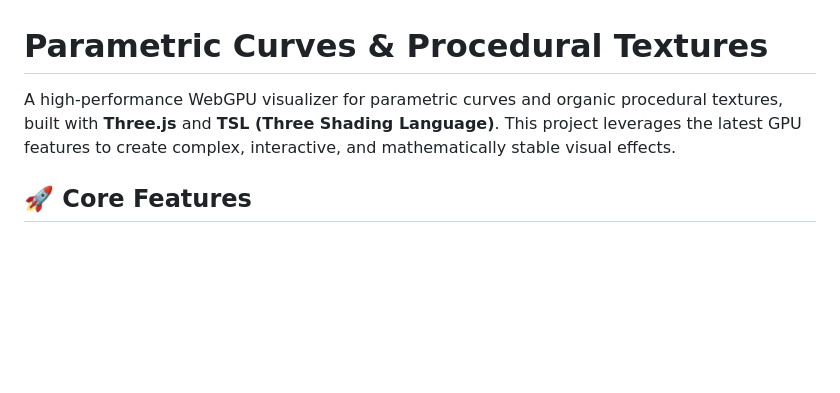
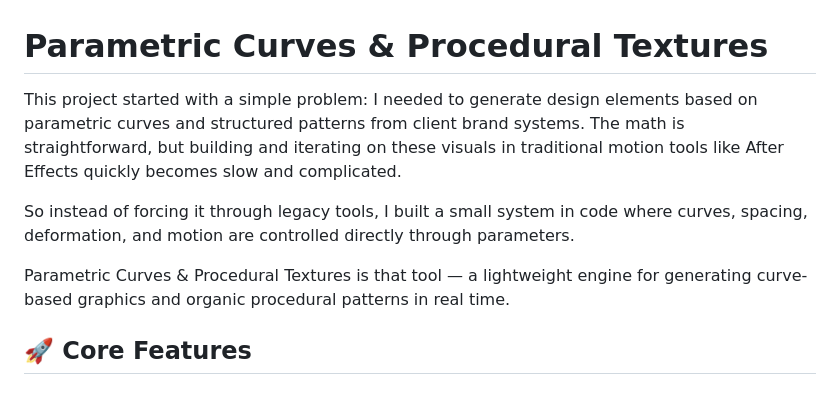
Before and after one commit to DonPedroo/parametric-curves, a Markdown page: README.md, the part around the change. Drawn GitHub-style; blank space fills up the shorter version.

Commit message:
readme upd
readme upd

```diff
--- a/README.md
+++ b/README.md
@@ -1,6 +1,10 @@
 # Parametric Curves & Procedural Textures
 
-A high-performance WebGPU visualizer for parametric curves and organic procedural textures, built with **Three.js** and **TSL (Three Shading Language)**. This project leverages the latest GPU features to create complex, interactive, and mathematically stable visual effects.
+This project started with a simple problem: I needed to generate design elements based on parametric curves and structured patterns from client brand systems. The math is straightforward, but building and iterating on these visuals in traditional motion tools like After Effects quickly becomes slow and complicated.
+
+So instead of forcing it through legacy tools, I built a small system in code where curves, spacing, deformation, and motion are controlled directly through parameters.
+
+Parametric Curves & Procedural Textures is that tool — a lightweight engine for generating curve-based graphics and organic procedural patterns in real time.
 
 ## 🚀 Core Features
 
```
